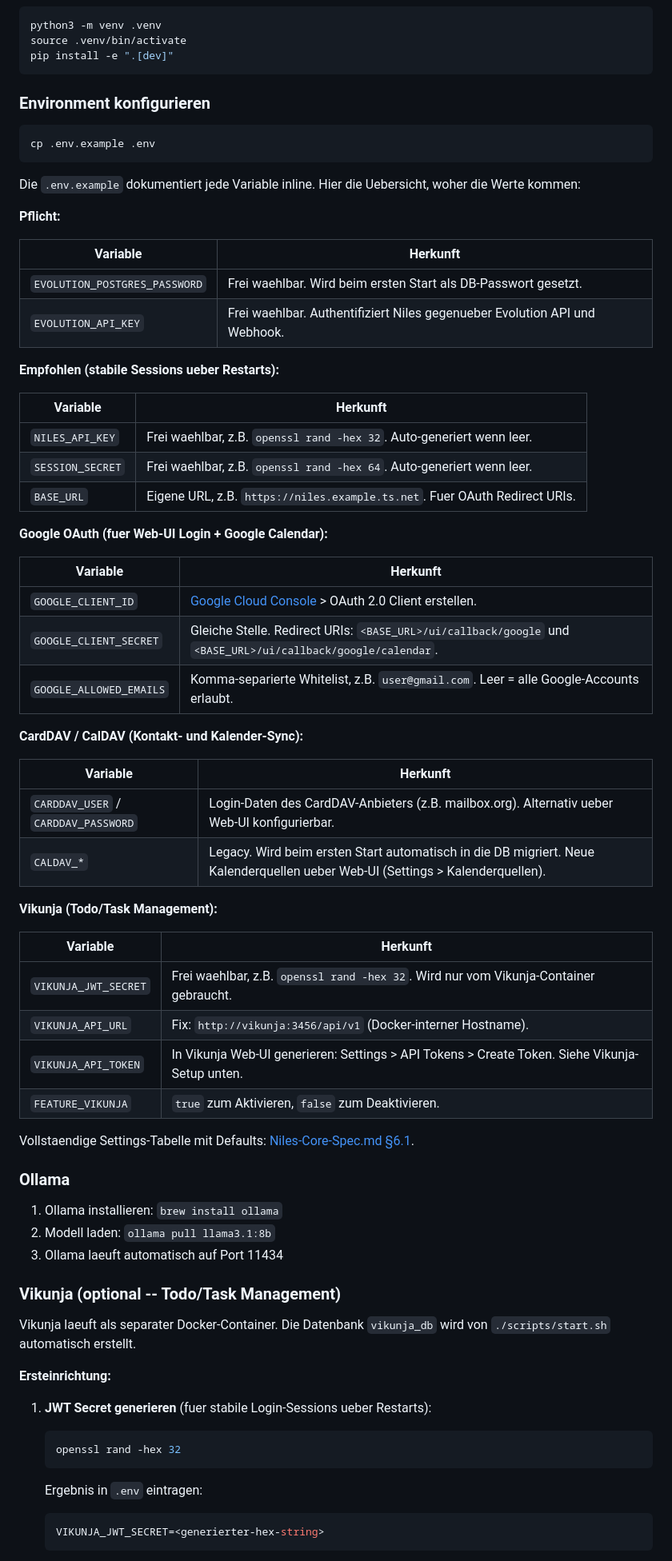
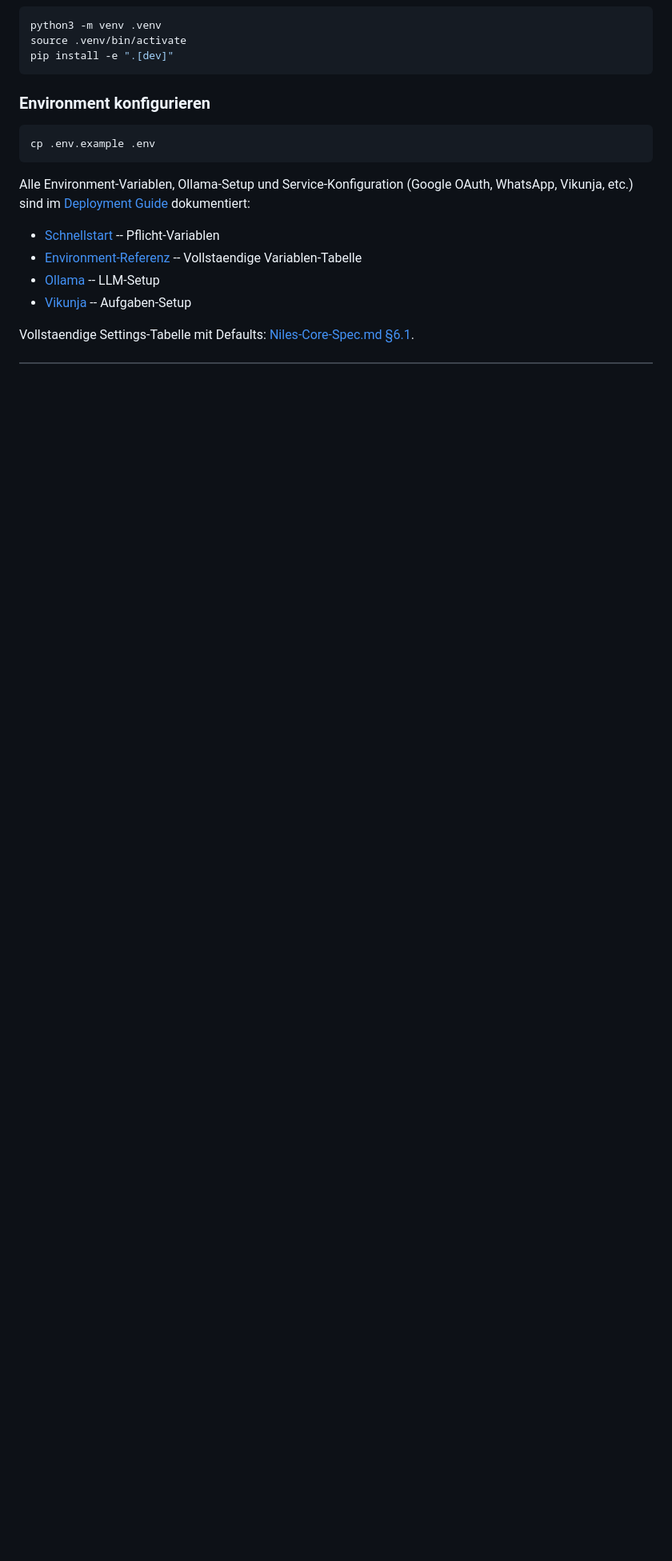
Before and after one commit to gerfru/NilesAI, a Markdown page: docs/Development.md, the part around one of its changes. Shown at 80% size. Rendered like a GitHub page; blank space fills up the shorter version.

````diff
--- a/docs/Development.md
+++ b/docs/Development.md
@@ -39,70 +40,11 @@ pip install -e ".[dev]"
 cp .env.example .env
 ```
 
-Die `.env.example` dokumentiert jede Variable inline. Hier die Uebersicht, woher die Werte kommen:
+Alle Environment-Variablen, Ollama-Setup und Service-Konfiguration (Google OAuth, WhatsApp, Vikunja, etc.) sind im [Deployment Guide](DEPLOYMENT.md) dokumentiert:
 
-**Pflicht:**
-
-| Variable | Herkunft |
-| -------- | -------- |
-| `EVOLUTION_POSTGRES_PASSWORD` | Frei waehlbar. Wird beim ersten Start als DB-Passwort gesetzt. |
-| `EVOLUTION_API_KEY` | Frei waehlbar. Authentifiziert Niles gegenueber Evolution API und Webhook. |
-
-**Empfohlen (stabile Sessions ueber Restarts):**
-
-| Variable | Herkunft |
-| -------- | -------- |
-| `NILES_API_KEY` | Frei waehlbar, z.B. `openssl rand -hex 32`. Auto-generiert wenn leer. |
-| `SESSION_SECRET` | Frei waehlbar, z.B. `openssl rand -hex 64`. Auto-generiert wenn leer. |
-| `BASE_URL` | Eigene URL, z.B. `https://niles.example.ts.net`. Fuer OAuth Redirect URIs. |
-
-**Google OAuth (fuer Web-UI Login + Google Calendar):**
-
-| Variable | Herkunft |
-| -------- | -------- |
-| `GOOGLE_CLIENT_ID` | [Google Cloud Console](https://console.cloud.google.com/apis/credentials) > OAuth 2.0 Client erstellen. |
-| `GOOGLE_CLIENT_SECRET` | Gleiche Stelle. Redirect URIs: `<BASE_URL>/ui/callback/google` und `<BASE_URL>/ui/callback/google/calendar`. |
-| `GOOGLE_ALLOWED_EMAILS` | Komma-separierte Whitelist, z.B. `user@gmail.com`. Leer = alle Google-Accounts erlaubt. |
-
-**CardDAV / CalDAV (Kontakt- und Kalender-Sync):**
-
-| Variable | Herkunft |
-| -------- | -------- |
-| `CARDDAV_USER` / `CARDDAV_PASSWORD` | Login-Daten des CardDAV-Anbieters (z.B. mailbox.org). Alternativ ueber Web-UI konfigurierbar. |
-| `CALDAV_*` | Legacy. Wird beim ersten Start automatisch in die DB migriert. Neue Kalenderquellen ueber Web-UI (Settings > Kalenderquellen). |
-
-**Vikunja (Todo/Task Management):**
-
-| Variable | Herkunft |
-| -------- | -------- |
-| `VIKUNJA_JWT_SECRET` | Frei waehlbar, z.B. `openssl rand -hex 32`. Wird nur vom Vikunja-Container gebraucht. |
-| `VIKUNJA_API_URL` | Fix: `http://vikunja:3456/api/v1` (Docker-interner Hostname). |
-| `VIKUNJA_API_TOKEN` | In Vikunja Web-UI generieren: Settings > API Tokens > Create Token. Siehe Vikunja-Setup unten. |
-| `FEATURE_VIKUNJA` | `true` zum Aktivieren, `false` zum Deaktivieren. |
+- [Schnellstart](DEPLOYMENT.md#2-schnellstart) -- Pflicht-Variablen
+- [Environment-Referenz](DEPLOYMENT.md#environment-variablen) -- Vollstaendige Variablen-Tabelle
+- [Ollama](DEPLOYMENT.md#3-ollama-llm-backend) -- LLM-Setup
+- [Vikunja](DEPLOYMENT.md#8-aufgaben-vikunja) -- Aufgaben-Setup
 
 Vollstaendige Settings-Tabelle mit Defaults: [Niles-Core-Spec.md §6.1](Niles-Core-Spec.md#61-settings).
-
-### Ollama
-
-1. Ollama installieren: `brew install ollama`
-2. Modell laden: `ollama pull llama3.1:8b`
-3. Ollama laeuft automatisch auf Port 11434
-
-### Vikunja (optional -- Todo/Task Management)
-
-Vikunja laeuft als separater Docker-Container. Die Datenbank `vikunja_db` wird von `./scripts/start.sh` automatisch erstellt.
-
-**Ersteinrichtung:**
-
-1. **JWT Secret generieren** (fuer stabile Login-Sessions ueber Restarts):
-
-    ```bash
-    openssl rand -hex 32
-    ```
-
-    Ergebnis in `.env` eintragen:
-
-    ```bash
-    VIKUNJA_JWT_SECRET=<generierter-hex-string>
-    ```
-
````
Also changed, not shown: other parts of docs/Development.md (+6 -49 lines), docs/DEPLOYMENT.md (added, +600 -0 lines).
